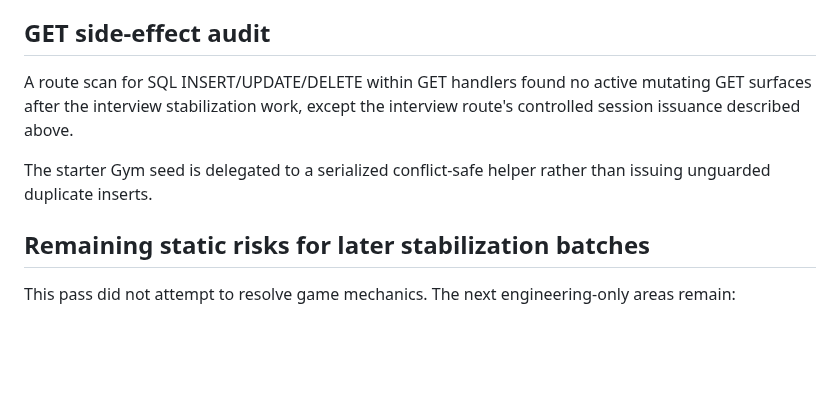
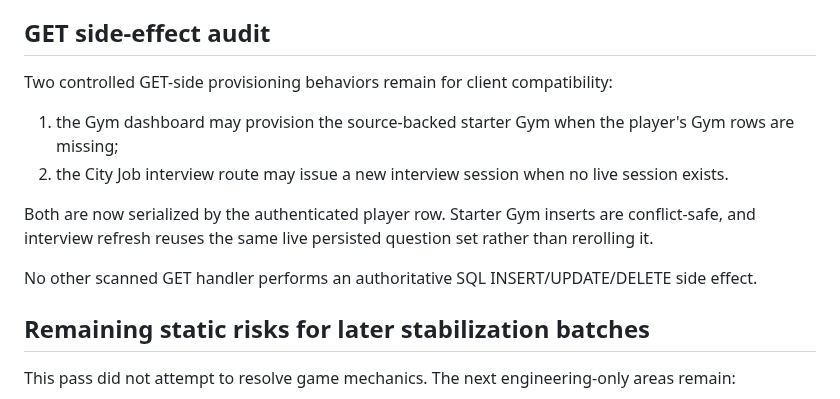
Before and after one commit to Dropnike21/cold-streets, a Markdown page: docs/AUTHORITATIVE_MUTATION_AUDIT_20261105.md, the part around the change. Rendered like a GitHub page; blank space fills up the shorter version.

Commit message:
Clarify controlled GET-side provisioning audit

```diff
--- a/docs/AUTHORITATIVE_MUTATION_AUDIT_20261105.md
+++ b/docs/AUTHORITATIVE_MUTATION_AUDIT_20261105.md
@@ -245,12 +245,19 @@ the mutation reachable.
 
 ## GET side-effect audit
 
-A route scan for SQL INSERT/UPDATE/DELETE within GET handlers found no active
-mutating GET surfaces after the interview stabilization work, except the
-interview route's controlled session issuance described above.
+Two controlled GET-side provisioning behaviors remain for client compatibility:
 
-The starter Gym seed is delegated to a serialized conflict-safe helper rather
-than issuing unguarded duplicate inserts.
+1. the Gym dashboard may provision the source-backed starter Gym when the
+   player's Gym rows are missing;
+2. the City Job interview route may issue a new interview session when no live
+   session exists.
+
+Both are now serialized by the authenticated player row. Starter Gym inserts
+are conflict-safe, and interview refresh reuses the same live persisted
+question set rather than rerolling it.
+
+No other scanned GET handler performs an authoritative SQL INSERT/UPDATE/DELETE
+side effect.
 
 ## Remaining static risks for later stabilization batches
 
```
